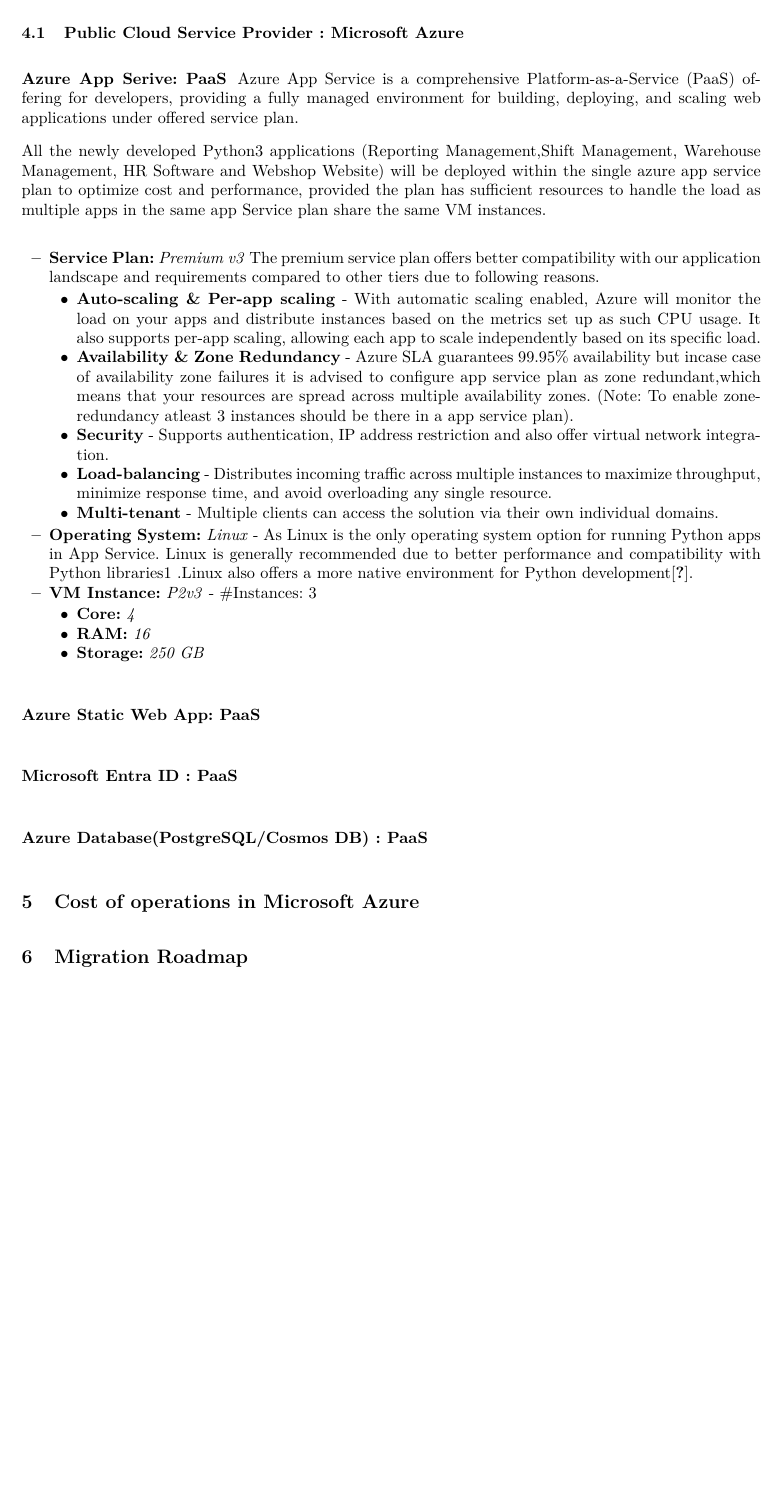
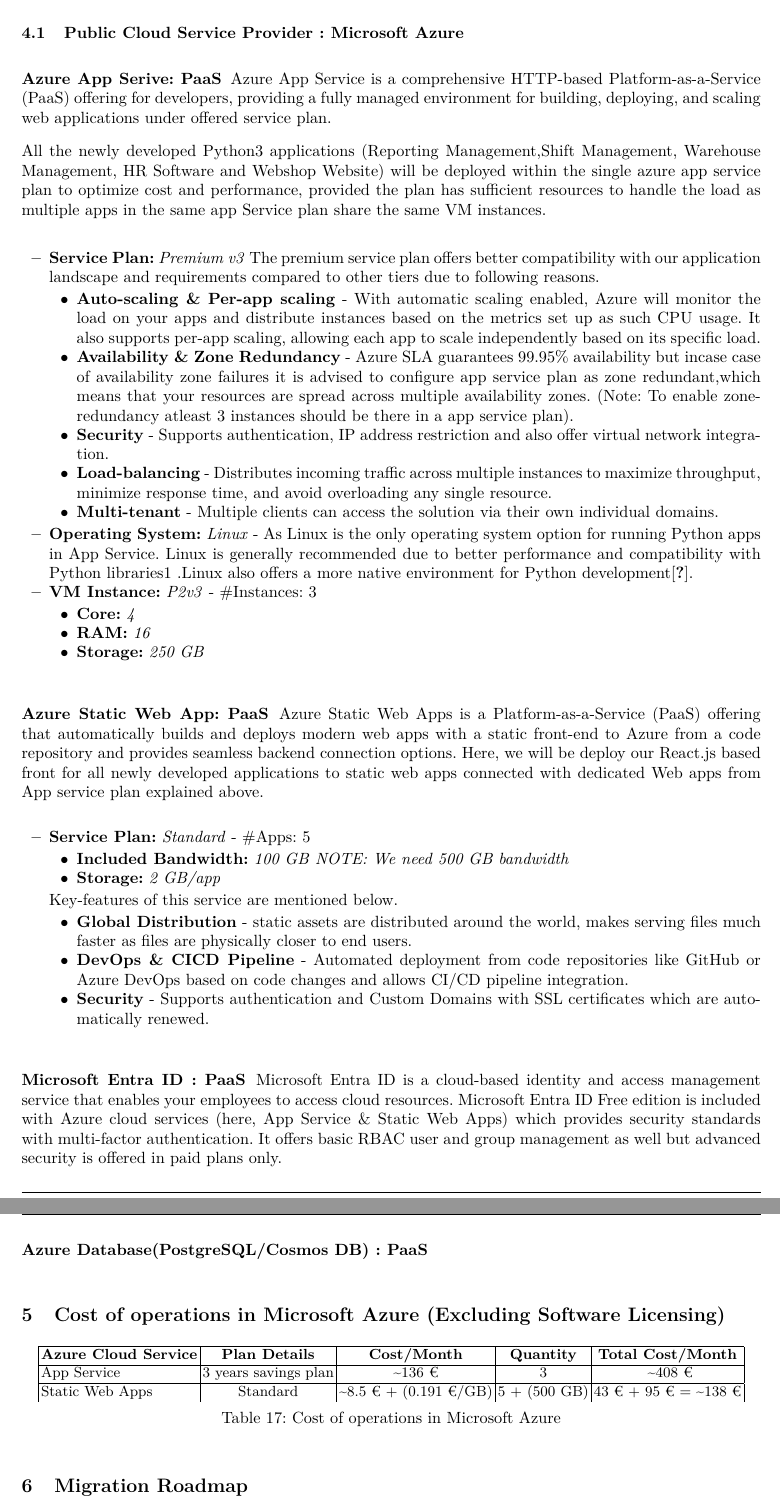
Before and after one commit to Helly2010/Cloud-Computing-Project, a LaTeX paper (final_report/milestone_2.tex): part of page 7 of 8 before the commit and two parts of pages 7 and 8 of 8 after it, the two joined at a grey line, cut so that both start at the same text, the shorter picture padded with empty space. Compiled offline with pdfLaTeX.

Commit message:
conti cloud architecture

```diff
--- a/final_report/milestone_2.tex
+++ b/final_report/milestone_2.tex
@@ -488,7 +488,7 @@
 
 \subsection{Public Cloud Service Provider : Microsoft Azure}
 \subsubsection{Azure App Serive: PaaS}
-Azure App Service is a comprehensive Platform-as-a-Service (PaaS) offering for developers, providing a fully managed environment for building, deploying, and scaling web applications under offered service plan.
+Azure App Service is a comprehensive HTTP-based  Platform-as-a-Service (PaaS) offering for developers, providing a fully managed environment for building, deploying, and scaling web applications under offered service plan.
 
 All the newly developed Python3 applications (Reporting Management,Shift Management, Warehouse Management, HR Software and Webshop Website) will be deployed within the single azure app service plan to optimize cost and performance, provided the plan has sufficient resources to handle the load as multiple apps in the same app Service plan share the same VM instances.
 
@@ -517,10 +517,49 @@
 \end{itemize}
 
 \subsubsection{Azure Static Web App: PaaS}
+Azure Static Web Apps is a Platform-as-a-Service (PaaS) offering that automatically builds and deploys modern web apps with a static front-end to Azure from a code repository and provides seamless backend connection options.
+Here, we will be deploy our React.js based front for all newly developed applications to static web apps connected with dedicated Web apps from App service plan explained above.
+\begin{itemize}
+\item \textbf{Service Plan:} \textit{Standard} - \#Apps: 5
+
+\begin{itemize}
+    \item \textbf{Included Bandwidth:} \textit{100 GB}
+    \textit{NOTE: We need 500 GB bandwidth}
+    \item \textbf{Storage:} \textit{2 GB/app}
+\end{itemize}
+ Key-features of this service are mentioned below.
+
+ \begin{itemize}
+    \item \textbf{Global Distribution} - static assets are distributed around the world, makes serving files much faster as files are physically closer to end users.
+    \item \textbf{DevOps \& CICD Pipeline} - Automated deployment from code repositories like GitHub or Azure DevOps based on code changes and allows CI/CD pipeline integration.
+    \item \textbf{Security} - Supports authentication and Custom Domains with SSL certificates which are automatically renewed.
+\end{itemize}
+\end{itemize}
+
+
 \subsubsection{Microsoft Entra ID : PaaS}
+Microsoft Entra ID is a cloud-based identity and access management service that enables your employees to access cloud resources. Microsoft Entra ID Free edition is included with Azure cloud services (here, App Service \& Static Web Apps) which
+provides security standards with multi-factor authentication.
+It offers basic RBAC user and group management as well but advanced security is offered in paid plans only.
+
 \subsubsection{Azure Database(PostgreSQL/Cosmos DB) : PaaS}
-\section{Cost of operations in Microsoft Azure}
 
+\section{Cost of operations in Microsoft Azure (Excluding Software Licensing)}
+\begin{table}[htbp]
+    \centering
+    \begin{tabular}{|l|c|c|c|c|}
+      \hline
+      \textbf{Azure Cloud Service}   & \textbf{Plan Details}        & \textbf{Cost/Month}    &\textbf{Quantity}   & \textbf{Total Cost/Month}  \\
+
+      \hline
+      App Service              & 3 years savings plan          & \textasciitilde 136 €              & 3                    & ~\textasciitilde 408 €                 \\
+      \hline
+      Static Web Apps             & Standard         &  \textasciitilde 8.5 € + (0.191 €/GB)           & 5 + (500 GB)                 &  43 € + 95 € = \textasciitilde 138 €                \\
+
+    \end{tabular}
+    \caption{Cost of operations in Microsoft Azure}
+    \label{tab:Cost_Operation_Monthly}
+  \end{table}
 \section{Migration Roadmap}
 
 
```
Also changed, not shown: final_report/milestone_2.pdf.
